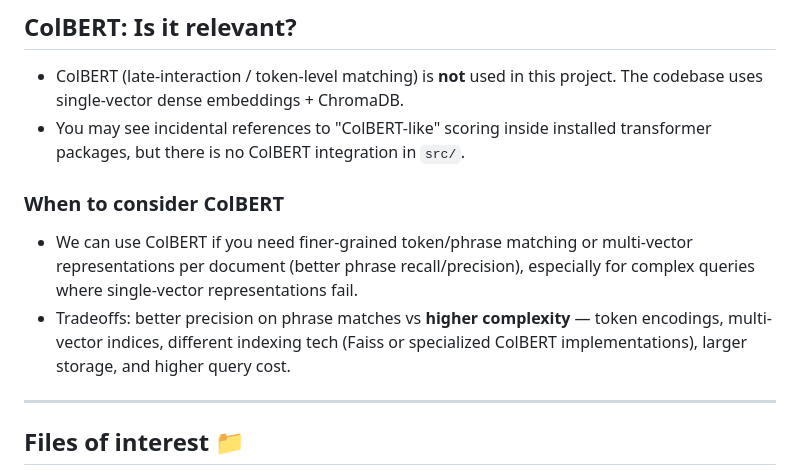
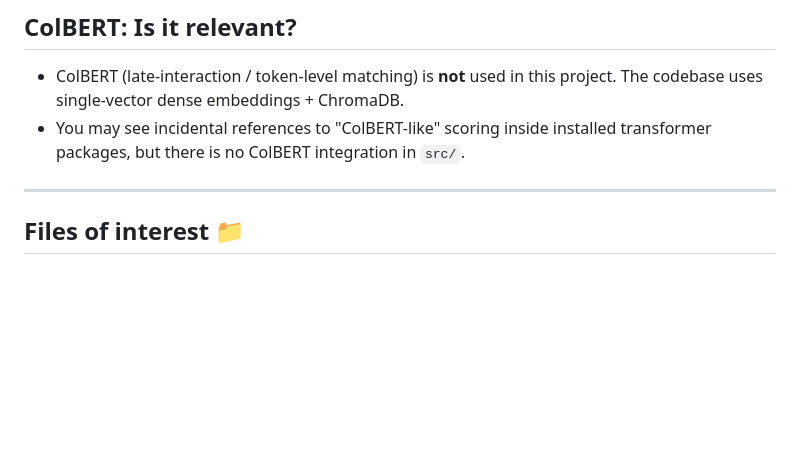
Before and after one commit to OUALYoss/Real-time-RAG-Application-with-Apache-Kafka, a Markdown page: README.md, the part around the change. Drawn GitHub-style; blank space fills up the shorter version.

Commit message:
Update README
Removed section discussing when to consider ColBERT and its tradeoffs.

```diff
--- a/README.md
+++ b/README.md
@@ -76,11 +76,6 @@ streamlit run dashboard/app.py  # Dashboard
 - ColBERT (late-interaction / token-level matching) is **not** used in this project. The codebase uses single-vector dense embeddings + ChromaDB.
 - You may see incidental references to "ColBERT-like" scoring inside installed transformer packages, but there is no ColBERT integration in `src/`.
 
-### When to consider ColBERT
-
-- We can use ColBERT if you need finer-grained token/phrase matching or multi-vector representations per document (better phrase recall/precision), especially for complex queries where single-vector representations fail.
-- Tradeoffs: better precision on phrase matches vs **higher complexity** — token encodings, multi-vector indices, different indexing tech (Faiss or specialized ColBERT implementations), larger storage, and higher query cost.
-
 ---
 
 ## Files of interest 📁
```
